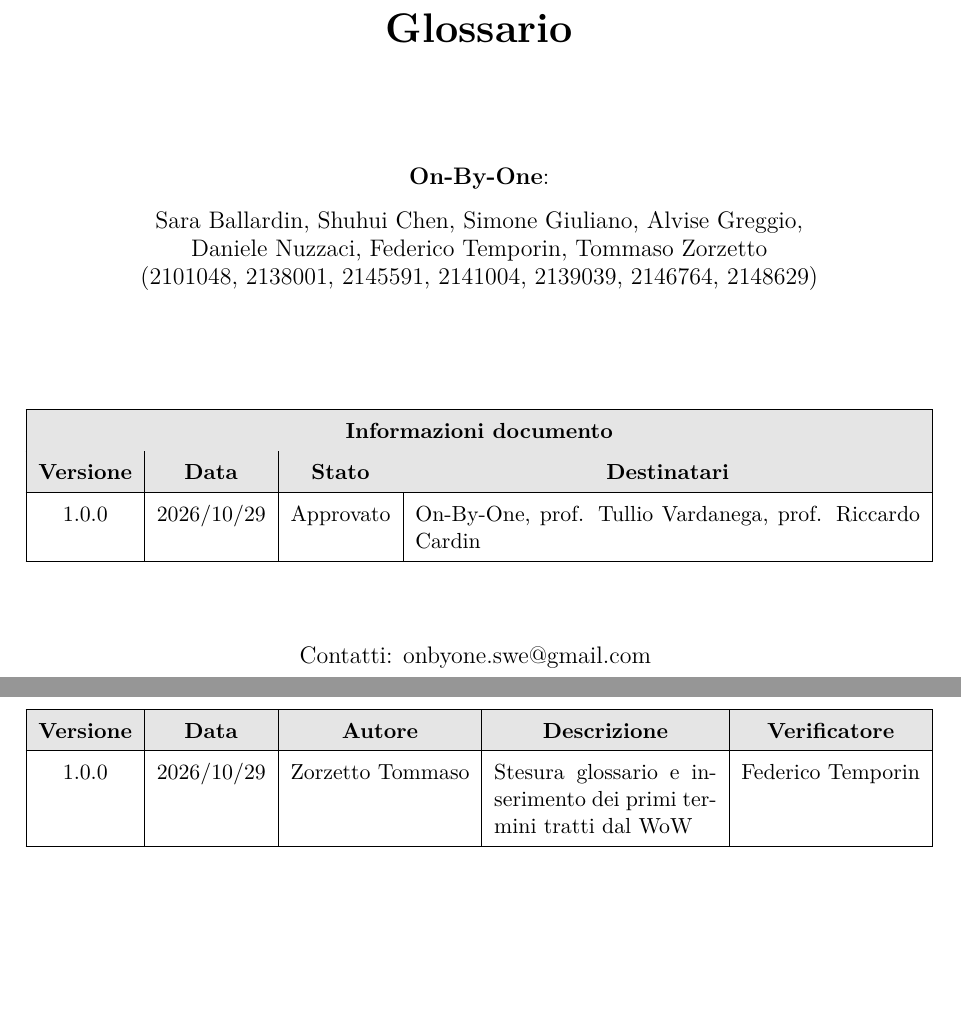
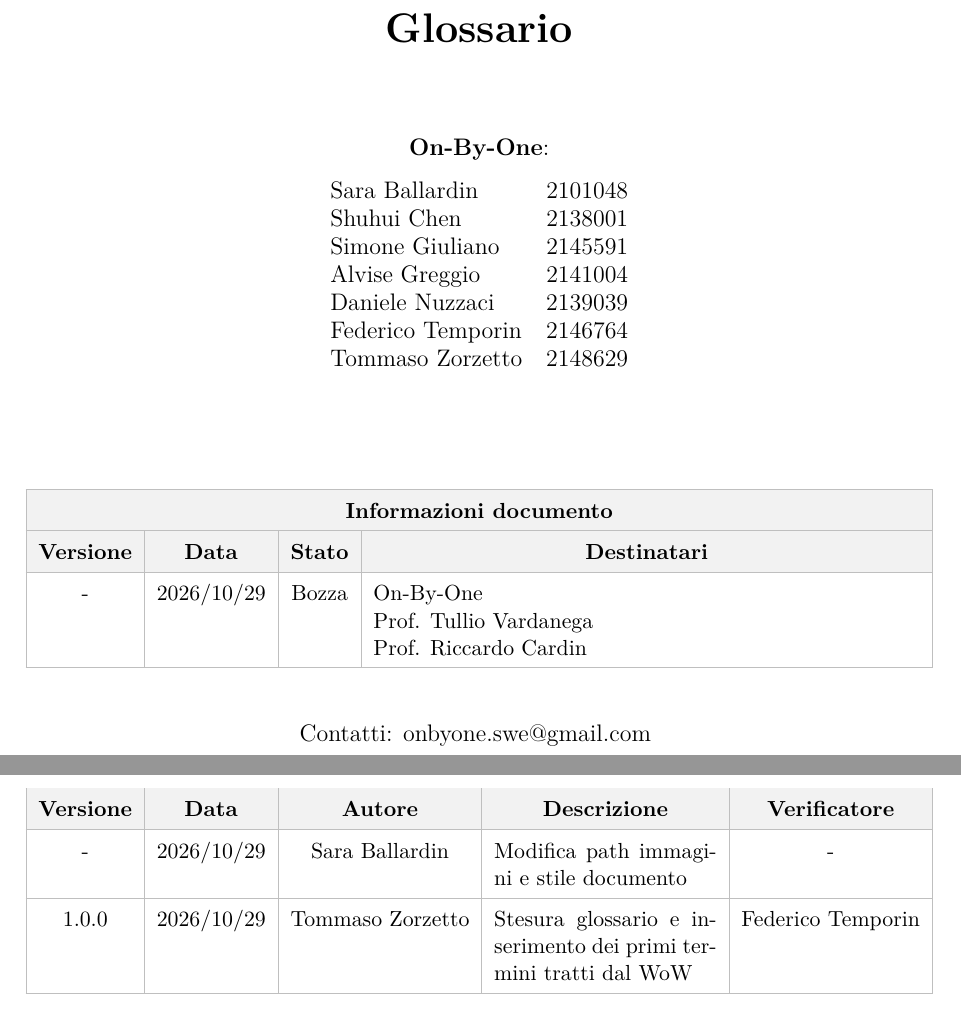
Before and after one commit to On-By-One-Team/On-By-One.github.io, a LaTeX document (docs/tex/glossario/glossario.tex): two parts of pages 1 and 2 of 19, joined at a grey line, cut so that both start at the same text, the shorter picture padded with empty space. Compiled offline with pdfLaTeX.

Commit message:
docs: modificato path immagini, allineamento stile allo standard e creazione cartella per pdf del glossario

```diff
--- a/docs/tex/glossario/glossario.tex
+++ b/docs/tex/glossario/glossario.tex
@@ -25,61 +29,80 @@
 
     % NOME DEL GRUPPO
     {\fontsize{45}{50}\sffamily\selectfont \textbf{On-By-One}\par}
+    \vspace{1cm}
+
+    % TITOLO DEL VERBALE
+    {\huge \bfseries Glossario \par}
+
     \vspace{1.5cm}
-
-    % TITOLO DEL DOCUMENTO
-    {\huge \bfseries Glossario \par}
-    \vspace{2cm}
 
     % MEMBRI DEL GRUPPO
     {\large
     \textbf{On-By-One}:\par
     \vspace{0.3cm}
-    Sara Ballardin, Shuhui Chen, Simone Giuliano, Alvise Greggio,
-
-    Daniele Nuzzaci, Federico Temporin, Tommaso Zorzetto
-
-    (2101048, 2138001, 2145591, 2141004, 2139039, 2146764, 2148629)
+    \begin{tabular}{l l}
+        Sara Ballardin & 2101048 \\
+        Shuhui Chen & 2138001 \\
+        Simone Giuliano & 2145591 \\
+        Alvise Greggio & 2141004 \\
+        Daniele Nuzzaci & 2139039 \\
+        Federico Temporin & 2146764 \\
+        Tommaso Zorzetto & 2148629 \\
+    \end{tabular}
     \par}
 
     \vfill
 
-    % TABELLA INFORMAZIONI DOCUMENTO
+    % TABELLA INFORMAZIONI DOCUMENTO E DESTINATARI
     \begin{table}[h]
         \centering
+        \arrayrulecolor{gray!50}
         \renewcommand{\arraystretch}{1.5}
         \begin{tabularx}{\textwidth}{|c|c|c|X|}
             \hline
-            \rowcolor{gray!20} \multicolumn{4}{|c|}{\textbf{Informazioni documento}} \\
+            \rowcolor{gray!10} \multicolumn{4}{|c|}{\textbf{Informazioni documento}} \\
             \hline
-            \rowcolor{gray!20} \textbf{Versione} & \textbf{Data} & \textbf{Stato} & \multicolumn{1}{c|}{\textbf{Destinatari}} \\
+            \rowcolor{gray!10} \textbf{Versione} & \textbf{Data} & \textbf{Stato} & \multicolumn{1}{c|}{\textbf{Destinatari}} \\
             \hline
-            1.0.0 & 2026/10/29 & Approvato & On-By-One, prof. Tullio Vardanega, prof. Riccardo Cardin \\
+            - & 2026/10/29 & Bozza &
+            On-By-One \newline
+            Prof. Tullio Vardanega \newline
+            Prof. Riccardo Cardin \\
             \hline
         \end{tabularx}
+        \arrayrulecolor{black}
     \end{table}
 
-    \vspace{1cm}
+    \vspace{0.5cm}
 
     % CONTATTI
     {\large Contatti: \href{mailto:onbyone.swe@gmail.com}{onbyone.swe@gmail.com} }
 
 \end{titlepage}
 
+
 \newpage
+
+% ==============================================================================
+% REGISTRO DELLE MODIFICHE (PAGINA 2)
+% ==============================================================================
 \section*{Registro delle modifiche}
+\vspace{1cm}
 \begin{center}
+    \arrayrulecolor{gray!50}
     \renewcommand{\arraystretch}{1.5}
     \begin{tabularx}{\textwidth}{|c|c|c|X|c|}
         \hline
-        \rowcolor{gray!20}
+        \rowcolor{gray!10}
         \multicolumn{1}{|c|}{\textbf{Versione}} &
         \multicolumn{1}{c|}{\textbf{Data}} &
         \multicolumn{1}{c|}{\textbf{Autore}} &
         \multicolumn{1}{c|}{\textbf{Descrizione}} &
         \multicolumn{1}{c|}{\textbf{Verificatore}} \\
         \hline
-        1.0.0 & 2026/10/29 & Zorzetto Tommaso & Stesura glossario e inserimento dei primi termini tratti dal WoW & Federico Temporin \\
+        - & 2026/10/29 & Sara Ballardin & Modifica path immagini e stile documento & - \\
+        \hline
+        1.0.0 & 2026/10/29 & Tommaso Zorzetto & Stesura glossario e inserimento dei primi termini tratti dal WoW & Federico Temporin \\
         \hline
 
     \end{tabularx}
```
Also changed, not shown: docs/tex/glossario/glossario.tex (14 more changed lines), 1 other file.
